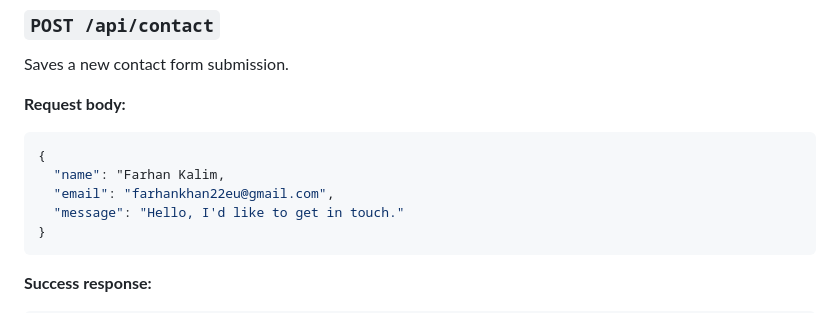
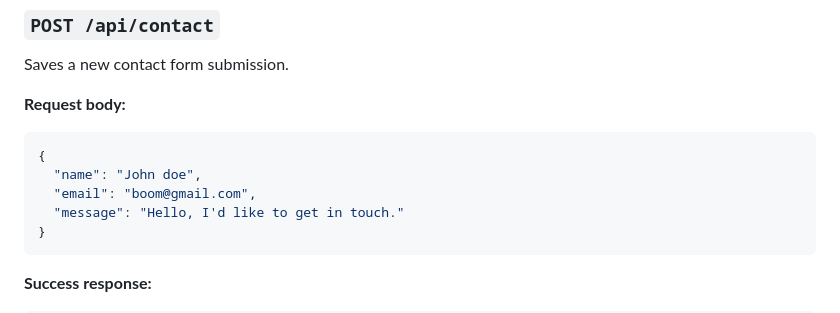
Before and after one commit to Mcadefarhan/aws-three-tier-web-app, a Markdown page: README.md, the part around the change. Rendered like a GitHub page.

Commit message:
Update example request body in README

````diff
--- a/README.md
+++ b/README.md
@@ -147,8 +147,8 @@ Saves a new contact form submission.
 **Request body:**
 ```json
 {
-  "name": "Farhan Kalim,
-  "email": "farhankhan22eu@gmail.com",
+  "name": "John doe",
+  "email": "boom@gmail.com",
   "message": "Hello, I'd like to get in touch."
 }
 ```
````
